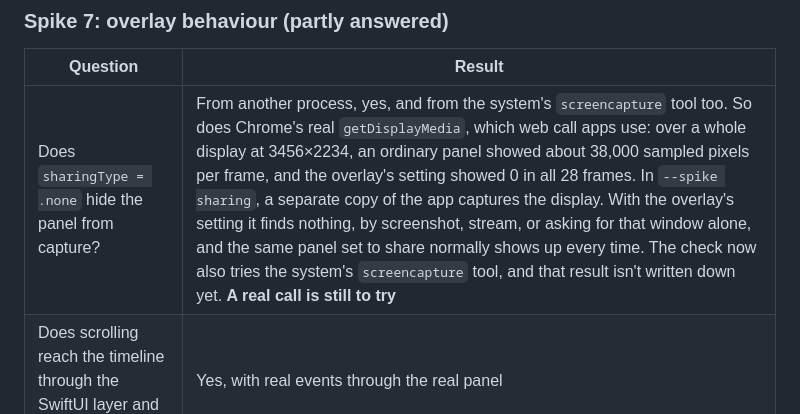
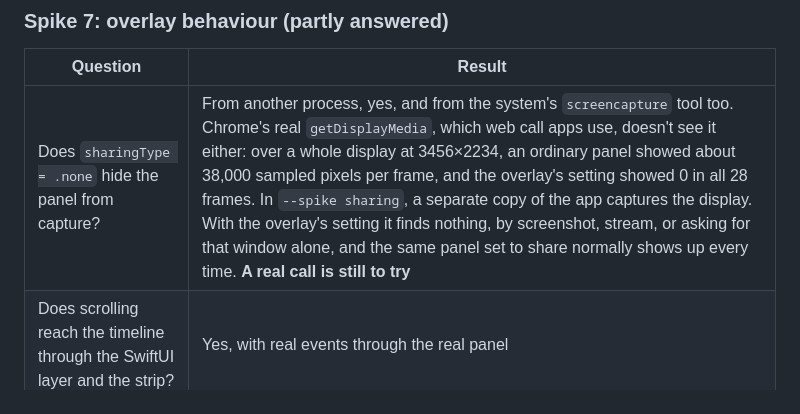
Before and after one commit to 19h/Elodie, a Markdown page: docs/spikes.md, the part around the change. GitHub-like rendering.

```diff
--- a/docs/spikes.md
+++ b/docs/spikes.md
@@ -246,7 +246,7 @@ constantly, far more than in real use.
 
 | Question | Result |
 |---|---|
-| Does `sharingType = .none` hide the panel from capture? | From another process, yes, and from the system's `screencapture` tool too. So does Chrome's real `getDisplayMedia`, which web call apps use: over a whole display at 3456×2234, an ordinary panel showed about 38,000 sampled pixels per frame, and the overlay's setting showed 0 in all 28 frames. In `--spike sharing`, a separate copy of the app captures the display. With the overlay's setting it finds nothing, by screenshot, stream, or asking for that window alone, and the same panel set to share normally shows up every time. The check now also tries the system's `screencapture` tool, and that result isn't written down yet. **A real call is still to try** |
+| Does `sharingType = .none` hide the panel from capture? | From another process, yes, and from the system's `screencapture` tool too. Chrome's real `getDisplayMedia`, which web call apps use, doesn't see it either: over a whole display at 3456×2234, an ordinary panel showed about 38,000 sampled pixels per frame, and the overlay's setting showed 0 in all 28 frames. In `--spike sharing`, a separate copy of the app captures the display. With the overlay's setting it finds nothing, by screenshot, stream, or asking for that window alone, and the same panel set to share normally shows up every time. **A real call is still to try** |
 | Does scrolling reach the timeline through the SwiftUI layer and the strip? | Yes, with real events through the real panel |
 | Does typing start a search, and does the field take over? | Yes |
 | Drag across text, then ⌘C | Copies it |
```
Also changed, not shown: README.md (+11 -7 lines), docs/release-checklist.md (+10 -4 lines), docs/images/overflow-menu.png (added), docs/images/status-menu.png.
